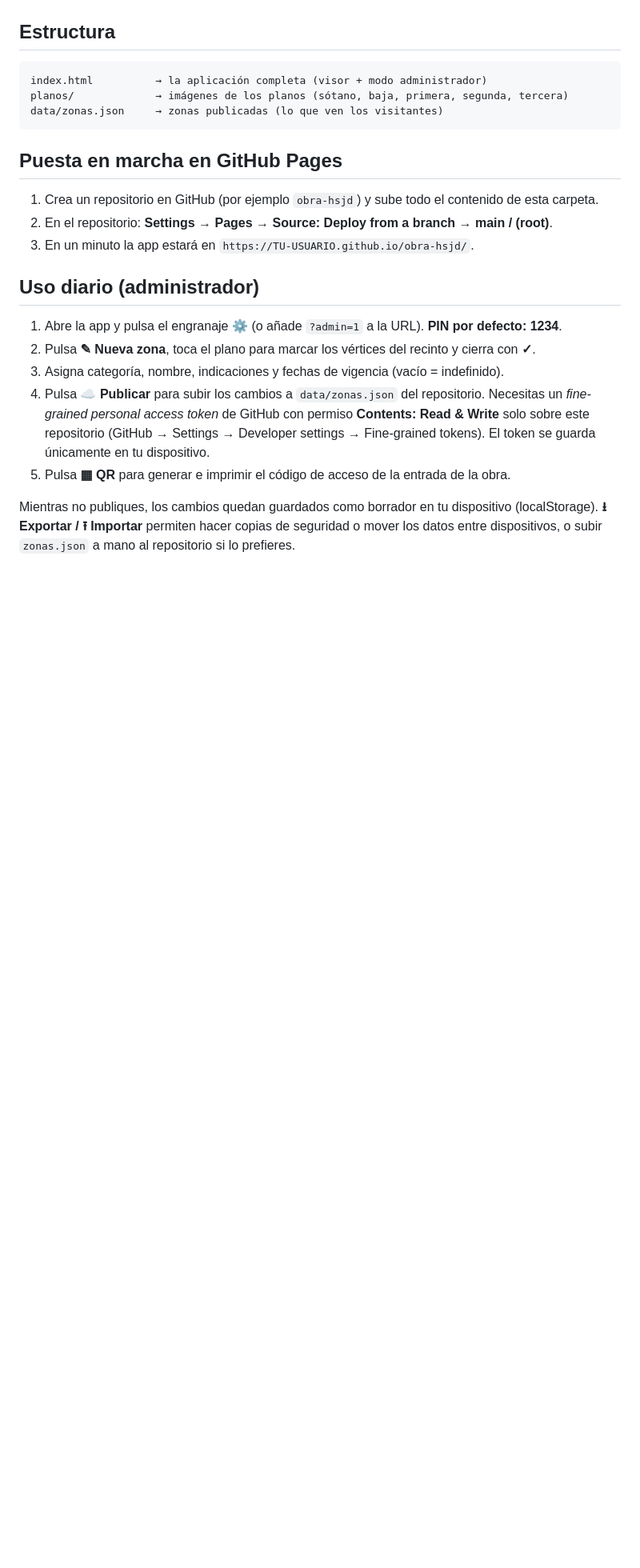
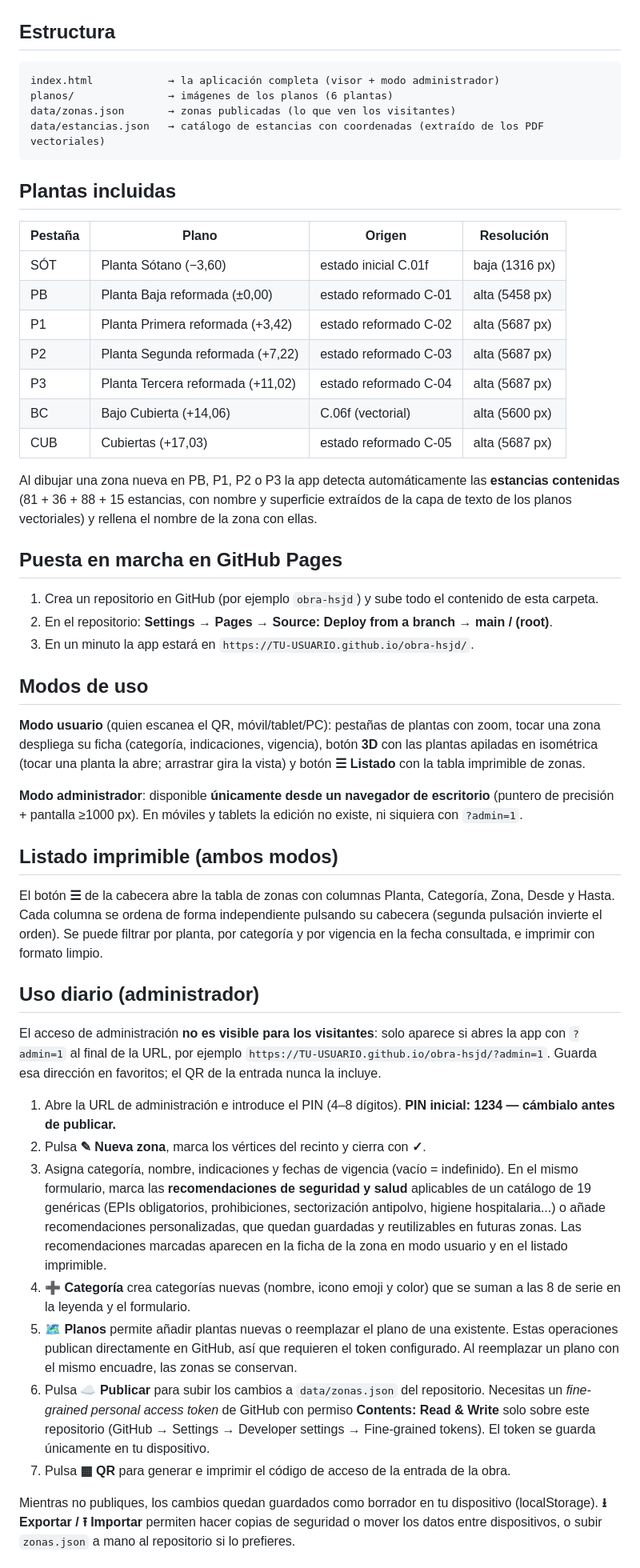
Before and after one commit to JNogues1/PRLSanJuanDios, a Markdown page: README.md, the part around one of its changes. Shown at 80% size. Rendered like a GitHub page; blank space fills up the shorter version.

````diff
--- a/README.md
+++ b/README.md
@@ -9,10 +8,28 @@ paso de vehículos y recorridos peatonales.
 ## Estructura
 
 ```
-index.html          → la aplicación completa (visor + modo administrador)
-planos/             → imágenes de los planos (sótano, baja, primera, segunda, tercera)
-data/zonas.json     → zonas publicadas (lo que ven los visitantes)
+index.html            → la aplicación completa (visor + modo administrador)
+planos/               → imágenes de los planos (6 plantas)
+data/zonas.json       → zonas publicadas (lo que ven los visitantes)
+data/estancias.json   → catálogo de estancias con coordenadas (extraído de los PDF vectoriales)
 ```
+
+## Plantas incluidas
+
+| Pestaña | Plano | Origen | Resolución |
+|---|---|---|---|
+| SÓT | Planta Sótano (−3,60) | estado inicial C.01f | baja (1316 px) |
+| PB | Planta Baja reformada (±0,00) | estado reformado C-01 | alta (5458 px) |
+| P1 | Planta Primera reformada (+3,42) | estado reformado C-02 | alta (5687 px) |
+| P2 | Planta Segunda reformada (+7,22) | estado reformado C-03 | alta (5687 px) |
+| P3 | Planta Tercera reformada (+11,02) | estado reformado C-04 | alta (5687 px) |
+| BC | Bajo Cubierta (+14,06) | C.06f (vectorial) | alta (5600 px) |
+| CUB | Cubiertas (+17,03) | estado reformado C-05 | alta (5687 px) |
+
+Al dibujar una zona nueva en PB, P1, P2 o P3 la app detecta automáticamente las
+**estancias contenidas** (81 + 36 + 88 + 15 estancias, con nombre y superficie
+extraídos de la capa de texto de los planos vectoriales) y rellena el nombre de
+la zona con ellas.
 
 ## Puesta en marcha en GitHub Pages
 
@@ -20,17 +37,50 @@ data/zonas.json     → zonas publicadas (lo que ven los visitantes)
 2. En el repositorio: **Settings → Pages → Source: Deploy from a branch → main / (root)**.
 3. En un minuto la app estará en `https://TU-USUARIO.github.io/obra-hsjd/`.
 
+## Modos de uso
+
+**Modo usuario** (quien escanea el QR, móvil/tablet/PC): pestañas de plantas con zoom,
+tocar una zona despliega su ficha (categoría, indicaciones, vigencia), botón **3D** con
+las plantas apiladas en isométrica (tocar una planta la abre; arrastrar gira la vista)
+y botón **☰ Listado** con la tabla imprimible de zonas.
+
+**Modo administrador**: disponible **únicamente desde un navegador de escritorio**
+(puntero de precisión + pantalla ≥1000 px). En móviles y tablets la edición no existe,
+ni siquiera con `?admin=1`.
+
+## Listado imprimible (ambos modos)
+
+El botón **☰** de la cabecera abre la tabla de zonas con columnas Planta, Categoría,
+Zona, Desde y Hasta. Cada columna se ordena de forma independiente pulsando su
+cabecera (segunda pulsación invierte el orden). Se puede filtrar por planta, por
+categoría y por vigencia en la fecha consultada, e imprimir con formato limpio.
+
 ## Uso diario (administrador)
 
-1. Abre la app y pulsa el engranaje ⚙ (o añade `?admin=1` a la URL). **PIN por defecto: 1234**.
-2. Pulsa **✎ Nueva zona**, toca el plano para marcar los vértices del recinto y cierra con **✓**.
+El acceso de administración **no es visible para los visitantes**: solo aparece si
+abres la app con `?admin=1` al final de la URL, por ejemplo
+`https://TU-USUARIO.github.io/obra-hsjd/?admin=1`. Guarda esa dirección en
+favoritos; el QR de la entrada nunca la incluye.
+
+1. Abre la URL de administración e introduce el PIN (4–8 dígitos). **PIN inicial: 1234 — cámbialo antes de publicar.**
+2. Pulsa **✎ Nueva zona**, marca los vértices del recinto y cierra con **✓**.
 3. Asigna categoría, nombre, indicaciones y fechas de vigencia (vacío = indefinido).
-4. Pulsa **☁ Publicar** para subir los cambios a `data/zonas.json` del repositorio.
+   En el mismo formulario, marca las **recomendaciones de seguridad y salud** aplicables
+   de un catálogo de 19 genéricas (EPIs obligatorios, prohibiciones, sectorización
+   antipolvo, higiene hospitalaria...) o añade recomendaciones personalizadas, que
+   quedan guardadas y reutilizables en futuras zonas. Las recomendaciones marcadas
+   aparecen en la ficha de la zona en modo usuario y en el listado imprimible.
+4. **➕ Categoría** crea categorías nuevas (nombre, icono emoji y color) que se suman
+   a las 8 de serie en la leyenda y el formulario.
+5. **🗺 Planos** permite añadir plantas nuevas o reemplazar el plano de una existente.
+   Estas operaciones publican directamente en GitHub, así que requieren el token
+   configurado. Al reemplazar un plano con el mismo encuadre, las zonas se conservan.
+6. Pulsa **☁ Publicar** para subir los cambios a `data/zonas.json` del repositorio.
    Necesitas un *fine-grained personal access token* de GitHub con permiso
    **Contents: Read & Write** solo sobre este repositorio
    (GitHub → Settings → Developer settings → Fine-grained tokens).
    El token se guarda únicamente en tu dispositivo.
-5. Pulsa **▦ QR** para generar e imprimir el código de acceso de la entrada de la obra.
+7. Pulsa **▦ QR** para generar e imprimir el código de acceso de la entrada de la obra.
 
 Mientras no publiques, los cambios quedan guardados como borrador en tu dispositivo
 (localStorage). **⭳ Exportar / ⭱ Importar** permiten hacer copias de seguridad o mover
````
Also changed, not shown: other parts of README.md (+16 -4 lines).
